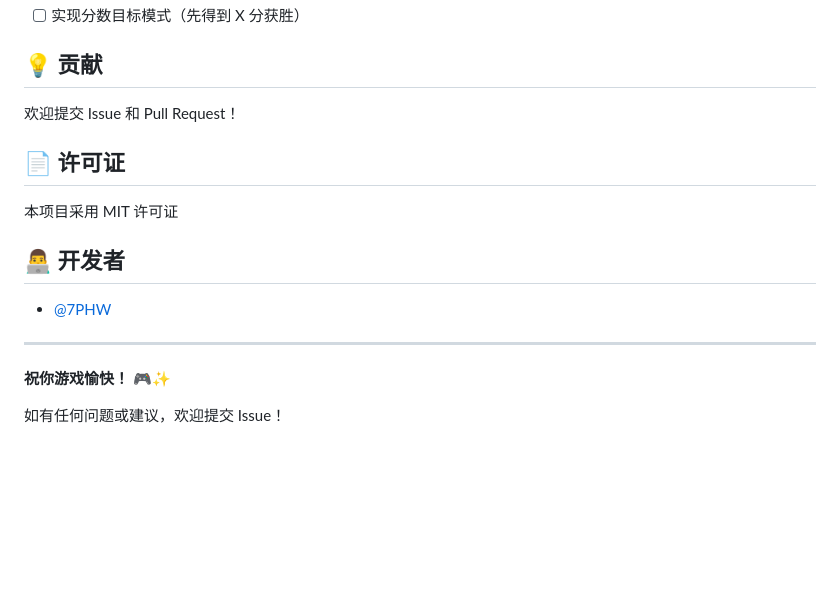
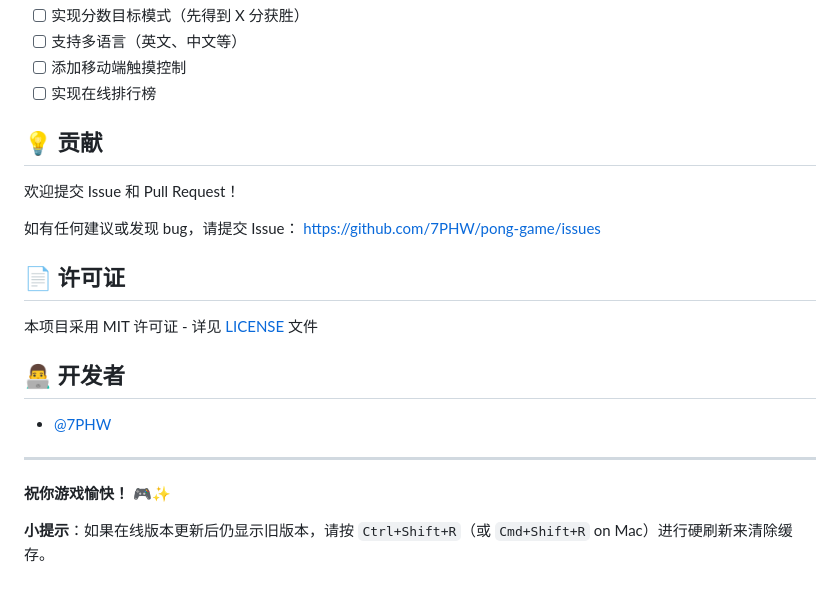
Before and after one commit to 7PHW/pong-game, a Markdown page: README.md, the part around one of its changes. Rendered like a GitHub page; blank space fills up the shorter version.

```diff
--- a/README.md
+++ b/README.md
@@ -120,12 +171,18 @@ const computerAISpeed = 5;        // 计算机球拍速度
 - [ ] 实现分数目标模式（先得到 X 分获胜）
+- [ ] 支持多语言（英文、中文等）
+- [ ] 添加移动端触摸控制
+- [ ] 实现在线排行榜
 
 ## 💡 贡献
 
 欢迎提交 Issue 和 Pull Request！
 
+如有任何建议或发现 bug，请提交 Issue：
+https://github.com/7PHW/pong-game/issues
+
 ## 📄 许可证
 
-本项目采用 MIT 许可证
+本项目采用 MIT 许可证 - 详见 [LICENSE](LICENSE) 文件
 
 ## 👨‍💻 开发者
 
@@ -135,4 +192,4 @@ const computerAISpeed = 5;        // 计算机球拍速度
 
 **祝你游戏愉快！** 🎮✨
 
-如有任何问题或建议，欢迎提交 Issue！
+**小提示**：如果在线版本更新后仍显示旧版本，请按 `Ctrl+Shift+R`（或 `Cmd+Shift+R` on Mac）进行硬刷新来清除缓存。
```
Also changed, not shown: other parts of README.md (+75 -24 lines).
